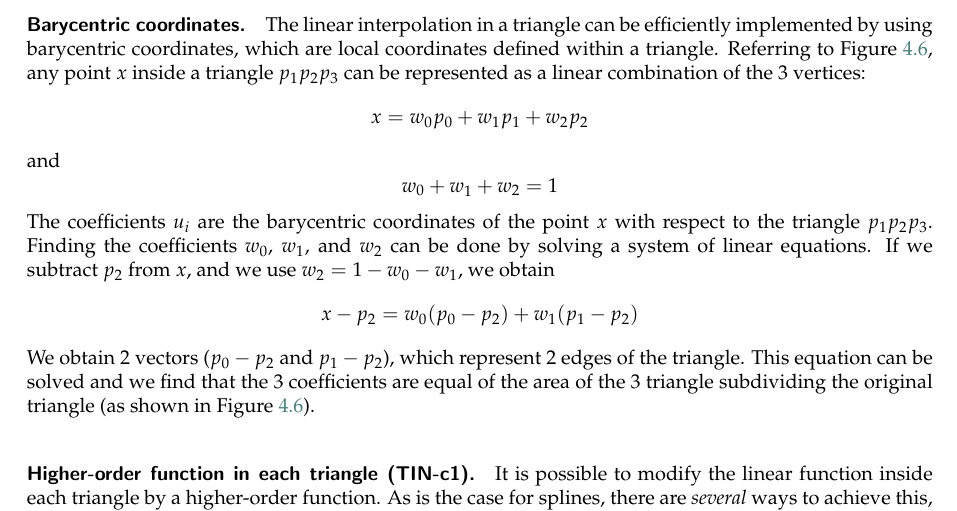
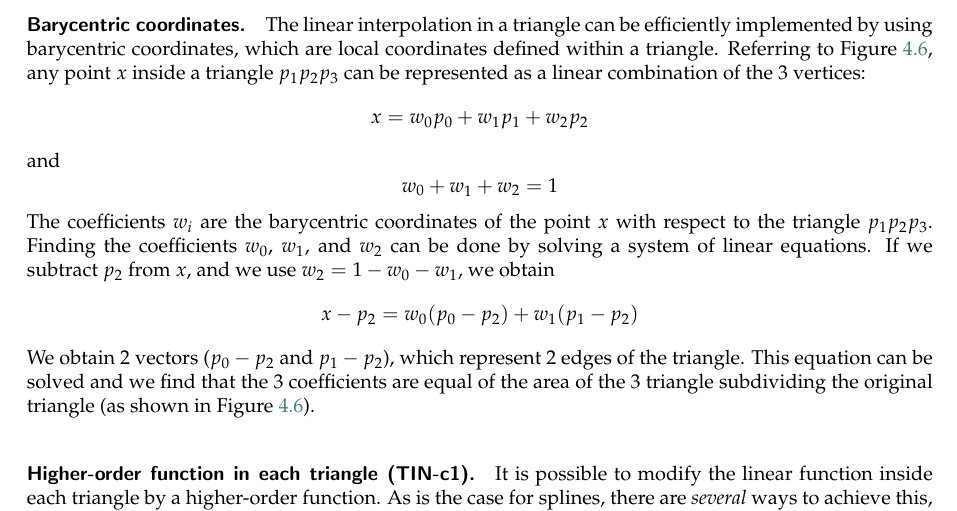
Before and after one commit to tudelft3d/terrainbook, a LaTeX thesis (terrainbook.tex, which reads interpol/interpol.tex): part of page 46 of 146, cut so that both start at the same text. Compiled offline with pdfLaTeX.

Commit message:
Fix typo, wrong name for variable.

```diff
--- a/interpol/interpol.tex
+++ b/interpol/interpol.tex
@@ -231,7 +231,7 @@ and
 \[
   w_0 + w_1 + w_2 = 1
 \]
-The coefficients $u_i$ are the barycentric coordinates of the point $x$ with respect to the triangle $p_1p_2p_3$.
+The coefficients $w_i$ are the barycentric coordinates of the point $x$ with respect to the triangle $p_1p_2p_3$.
 Finding the coefficients $w_0$, $w_1$, and $w_2$ can be done by solving a system of linear equations.
 If we subtract $p_2$ from $x$, and we use $w_2 = 1 - w_0 - w_1$, we obtain
 \[
```
